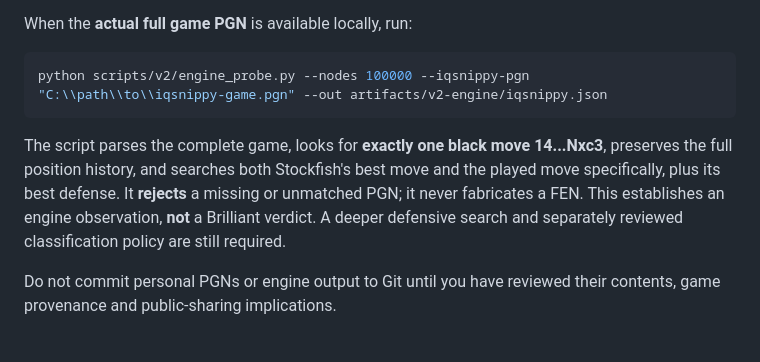
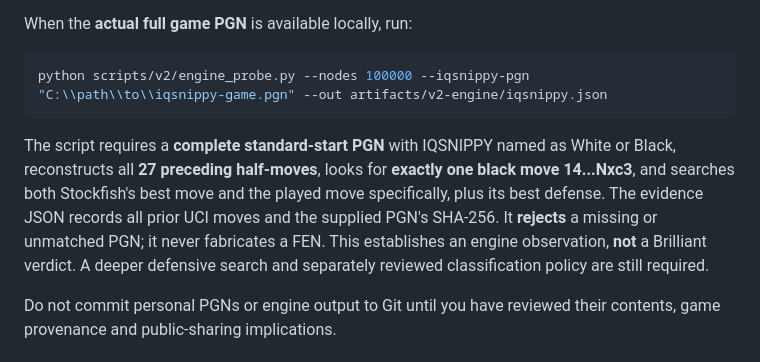
Before and after one commit to JahleelFrancis/chess-review-bot, a Markdown page: docs/HARNESS_V2_1_ENGINE.md, the part around the change. Drawn GitHub-style.

Commit message:
docs: specify full-history and attribution gate for IQSNIPPY evidence

````diff
--- a/docs/HARNESS_V2_1_ENGINE.md
+++ b/docs/HARNESS_V2_1_ENGINE.md
@@ -64,7 +64,7 @@ When the **actual full game PGN** is available locally, run:
 python scripts/v2/engine_probe.py --nodes 100000 --iqsnippy-pgn "C:\\path\\to\\iqsnippy-game.pgn" --out artifacts/v2-engine/iqsnippy.json
 ```
 
-The script parses the complete game, looks for **exactly one black move 14...Nxc3**, preserves the full position history, and searches both Stockfish's best move and the played move specifically, plus its best defense. It **rejects** a missing or unmatched PGN; it never fabricates a FEN. This establishes an engine observation, **not** a Brilliant verdict. A deeper defensive search and separately reviewed classification policy are still required.
+The script requires a **complete standard-start PGN** with IQSNIPPY named as White or Black, reconstructs all **27 preceding half-moves**, looks for **exactly one black move 14...Nxc3**, and searches both Stockfish's best move and the played move specifically, plus its best defense. The evidence JSON records all prior UCI moves and the supplied PGN's SHA-256. It **rejects** a missing or unmatched PGN; it never fabricates a FEN. This establishes an engine observation, **not** a Brilliant verdict. A deeper defensive search and separately reviewed classification policy are still required.
 
 Do not commit personal PGNs or engine output to Git until you have reviewed their contents, game provenance and public-sharing implications.
 
````
